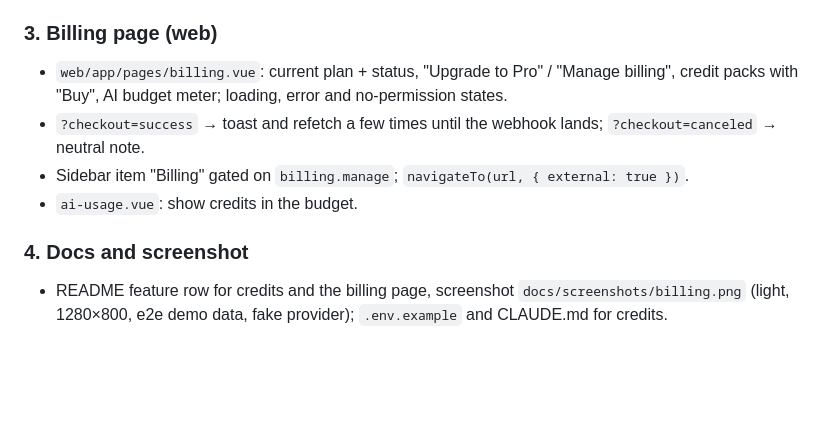
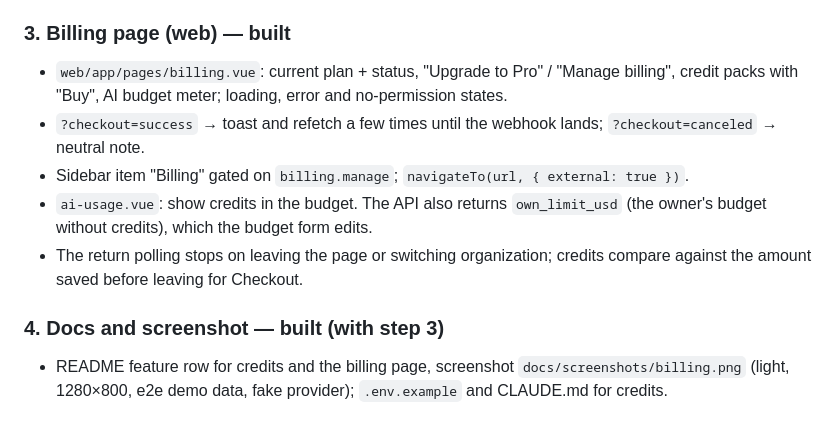
Before and after one commit to sanchaichie/laranuxt-saas, a Markdown page: docs/plans/18-stripe-billing.md, the part around the change. GitHub-like rendering; blank space fills up the shorter version.

```diff
--- a/docs/plans/18-stripe-billing.md
+++ b/docs/plans/18-stripe-billing.md
@@ -45,13 +45,14 @@ Decisions taken: Laravel Cashier (new dependency, approved), Free/Pro tiers, cre
 - Docs: `.env.example`, README (Stripe setup, events to forward, env key, feature row), CLAUDE.md.
 - **Known limitations** (follow-up if needed): refunds and disputes don't take credits back (handle in Stripe and adjust manually); credits expire at the end of the UTC month they're bought in, even if bought on the last day (the billing page says until when).
 
-### 3. Billing page (web)
+### 3. Billing page (web) — built
 - `web/app/pages/billing.vue`: current plan + status, "Upgrade to Pro" / "Manage billing", credit packs with "Buy", AI budget meter; loading, error and no-permission states.
 - `?checkout=success` → toast and refetch a few times until the webhook lands; `?checkout=canceled` → neutral note.
 - Sidebar item "Billing" gated on `billing.manage`; `navigateTo(url, { external: true })`.
-- `ai-usage.vue`: show credits in the budget.
+- `ai-usage.vue`: show credits in the budget. The API also returns `own_limit_usd` (the owner's budget without credits), which the budget form edits.
+- The return polling stops on leaving the page or switching organization; credits compare against the amount saved before leaving for Checkout.
 
-### 4. Docs and screenshot
+### 4. Docs and screenshot — built (with step 3)
 - README feature row for credits and the billing page, screenshot `docs/screenshots/billing.png` (light, 1280×800, e2e demo data, fake provider); `.env.example` and CLAUDE.md for credits.
 
 ## Critical files
```
Also changed, not shown: README.md (+5 -1 lines), docs/screenshots/billing.png (added), 8 other files.
